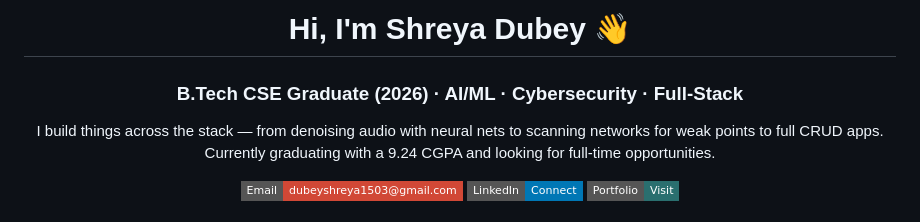
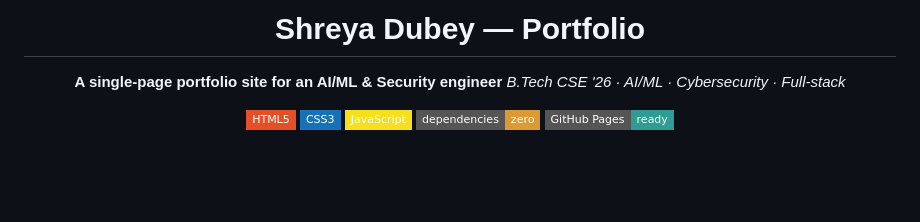
Before and after one commit to dshreya1503-stack/Shreya_Portfolio, a Markdown page: README.md, the part around one of its changes. Rendered like a GitHub page; badges without logos; blank space fills up the shorter version.

```diff
--- a/README.md
+++ b/README.md
@@ -1,14 +1,15 @@
 <div align="center">
 
-# Hi, I'm Shreya Dubey 👋
+# Shreya Dubey — Portfolio
 
-### B.Tech CSE Graduate (2026) · AI/ML · Cybersecurity · Full-Stack
+**A single-page portfolio site for an AI/ML & Security engineer**
+*B.Tech CSE '26 · AI/ML · Cybersecurity · Full-stack*
 
-I build things across the stack — from denoising audio with neural nets to scanning networks for weak points to full CRUD apps. Currently graduating with a 9.24 CGPA and looking for full-time opportunities.
-
-[![Email](https://img.shields.io/badge/Email-dubeyshreya1503%40gmail.com-D14836?style=flat-square&logo=gmail&logoColor=white)](mailto:dubeyshreya1503@gmail.com)
-[![LinkedIn](https://img.shields.io/badge/LinkedIn-Connect-0077B5?style=flat-square&logo=linkedin&logoColor=white)](#)
-[![Portfolio](https://img.shields.io/badge/Portfolio-Visit-2A6F6F?style=flat-square&logo=googlechrome&logoColor=white)](#)
+![HTML5](https://img.shields.io/badge/HTML5-E34F26?style=flat-square&logo=html5&logoColor=white)
+![CSS3](https://img.shields.io/badge/CSS3-1572B6?style=flat-square&logo=css3&logoColor=white)
+![JavaScript](https://img.shields.io/badge/JavaScript-F7DF1E?style=flat-square&logo=javascript&logoColor=black)
+![No framework](https://img.shields.io/badge/dependencies-zero-DB9A34?style=flat-square)
+![GitHub Pages ready](https://img.shields.io/badge/GitHub%20Pages-ready-2E9C93?style=flat-square&logo=github)
 
 </div>
 
```
Also changed, not shown: other parts of README.md (+78 -47 lines).
